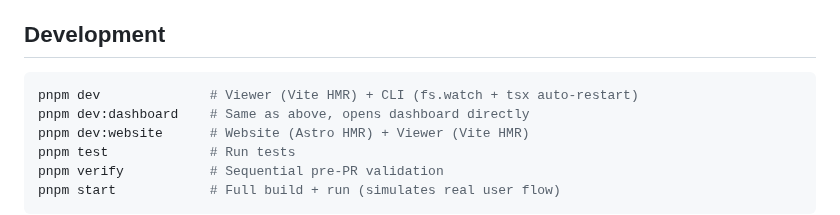
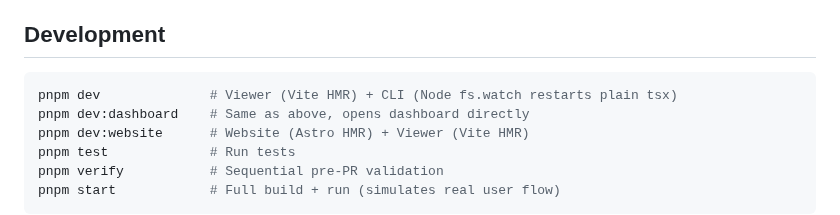
Before and after one commit to tuo-lei/vibe-replay, a Markdown page: CONTRIBUTING.md, the part around the change. Drawn GitHub-style.

Commit message:
docs: clarify dev watcher ownership

````diff
--- a/CONTRIBUTING.md
+++ b/CONTRIBUTING.md
@@ -39,7 +39,7 @@ reinstall/re-pin pnpm for that Node) until both checks agree.
 ## Development
 
 ```bash
-pnpm dev              # Viewer (Vite HMR) + CLI (fs.watch + tsx auto-restart)
+pnpm dev              # Viewer (Vite HMR) + CLI (Node fs.watch restarts plain tsx)
 pnpm dev:dashboard    # Same as above, opens dashboard directly
 pnpm dev:website      # Website (Astro HMR) + Viewer (Vite HMR)
 pnpm test             # Run tests
````
